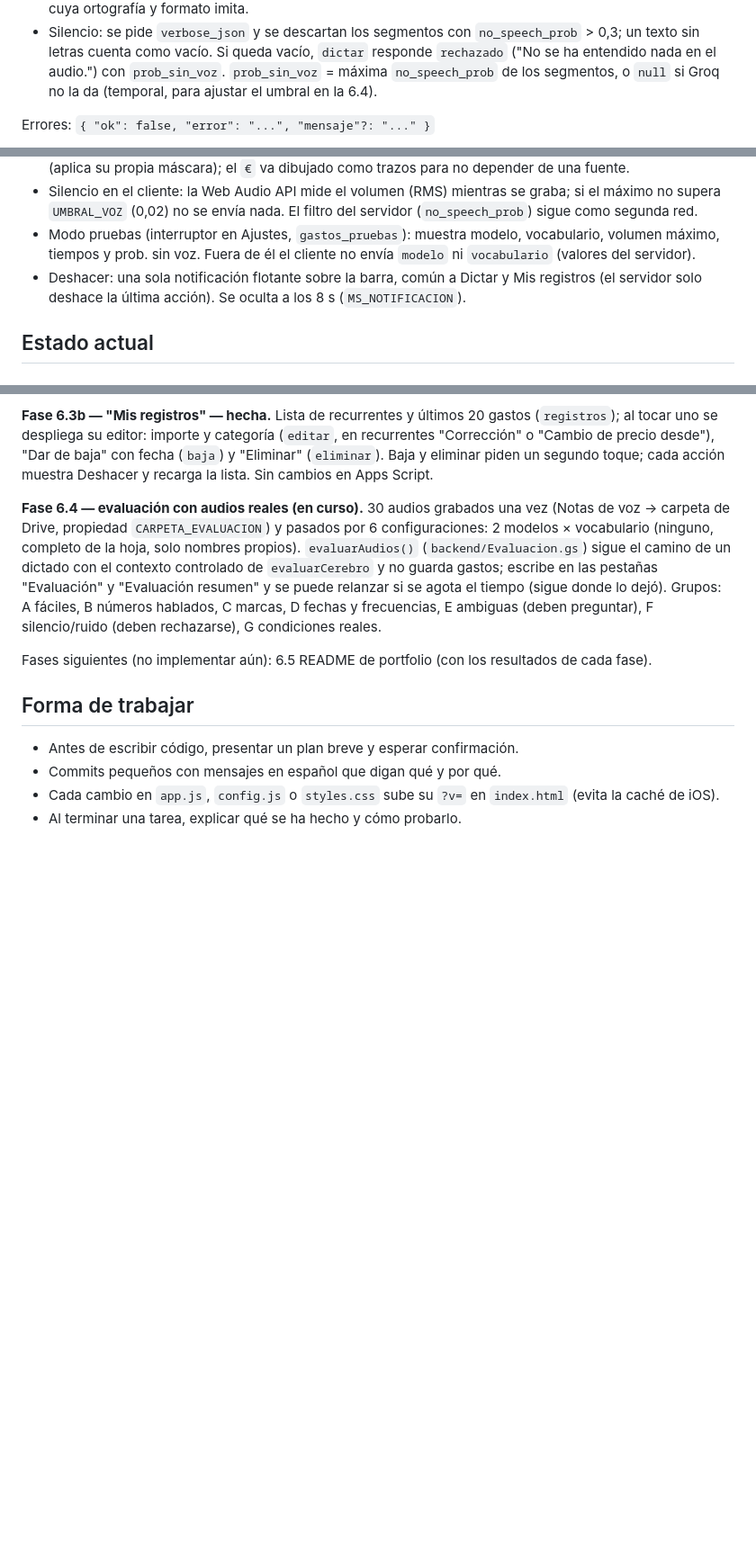
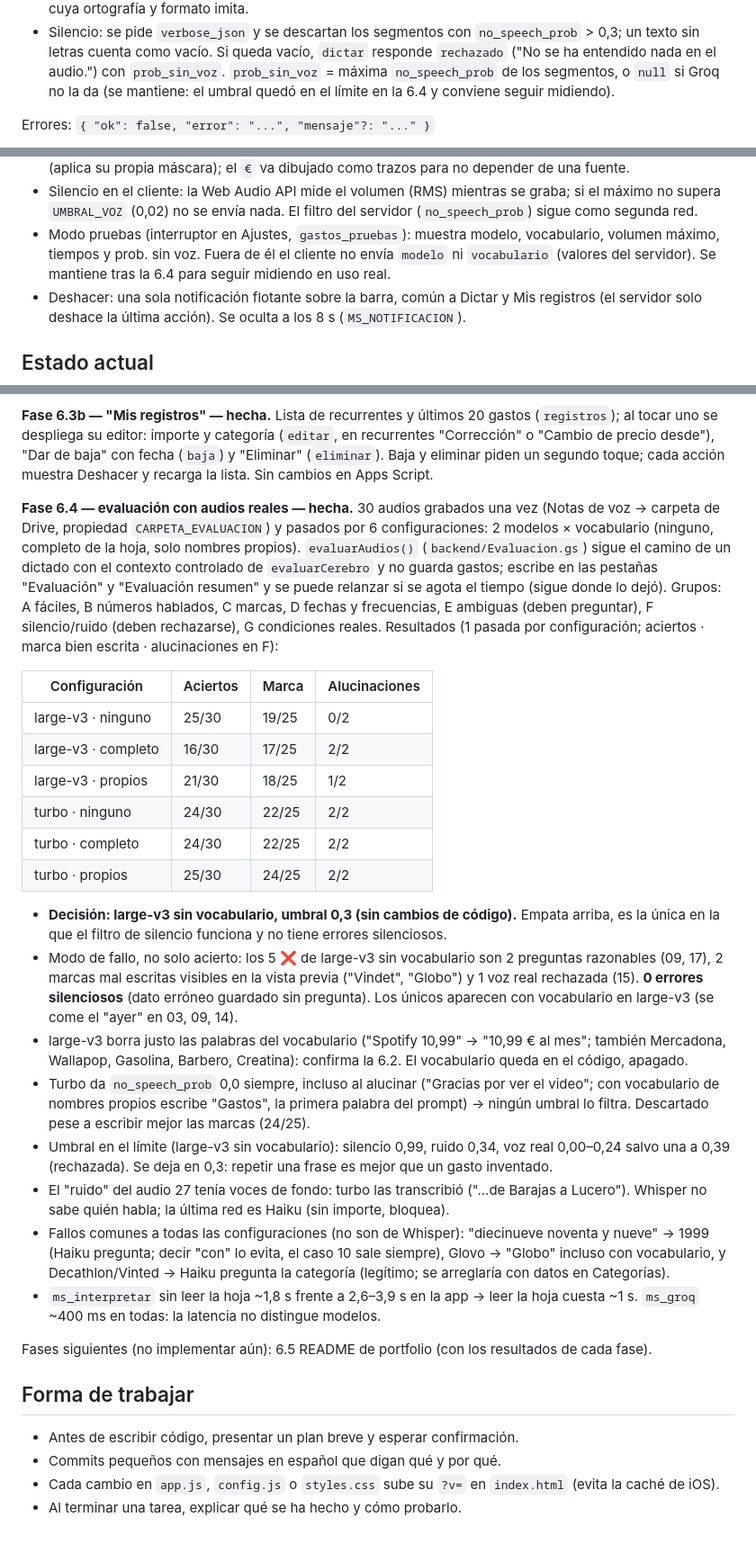
Before and after one commit to pauumartiiin-bot/gastos-por-voz, a Markdown page: CLAUDE.md, 3 parts joined by grey strips. Shown at 90% size. Drawn GitHub-style; blank space fills up the shorter version.

Commit message:
CLAUDE.md: 6.4 hecha con los resultados de la evaluación
Se mantiene large-v3 sin vocabulario y el umbral 0,3; prob_sin_voz y el modo
pruebas se quedan para seguir midiendo, porque el umbral quedó en el límite.

Co-Authored-By: Claude Opus 5.5 <noreply@anthropic.com>
Claude-Session: https://claude.ai/code/session_019woZmmc5cqMfs8roGFKDfs

```diff
--- a/CLAUDE.md
+++ b/CLAUDE.md
@@ -56,7 +56,7 @@ Petición: un único `doPost` (en `backend/Api.gs`) que enruta por `accion`. Cue
 - Silencio: se pide `verbose_json` y se descartan los segmentos con `no_speech_prob` > 0,3; un texto sin letras
   cuenta como vacío. Si queda vacío, `dictar` responde `rechazado` ("No se ha entendido nada en el audio.") con
   `prob_sin_voz`. `prob_sin_voz` = máxima `no_speech_prob` de los segmentos, o `null` si Groq no la da
-  (temporal, para ajustar el umbral en la 6.4).
+  (se mantiene: el umbral quedó en el límite en la 6.4 y conviene seguir midiendo).
 
 Errores: `{ "ok": false, "error": "...", "mensaje"?: "..." }`
 - `token`, `entrada` (JSON roto, acción desconocida, audio/mime/modelo no válidos), `groq`.
@@ -106,6 +106,7 @@ README.md
   `UMBRAL_VOZ` (0,02) no se envía nada. El filtro del servidor (`no_speech_prob`) sigue como segunda red.
 - Modo pruebas (interruptor en Ajustes, `gastos_pruebas`): muestra modelo, vocabulario, volumen máximo,
   tiempos y prob. sin voz. Fuera de él el cliente no envía `modelo` ni `vocabulario` (valores del servidor).
+  Se mantiene tras la 6.4 para seguir midiendo en uso real.
 - Deshacer: una sola notificación flotante sobre la barra, común a Dictar y Mis registros (el servidor solo
   deshace la última acción). Se oculta a los 8 s (`MS_NOTIFICACION`).
 
@@ -138,13 +139,44 @@ uno se despliega su editor: importe y categoría (`editar`, en recurrentes "Corr
 desde"), "Dar de baja" con fecha (`baja`) y "Eliminar" (`eliminar`). Baja y eliminar piden un segundo toque;
 cada acción muestra Deshacer y recarga la lista. Sin cambios en Apps Script.
 
-**Fase 6.4 — evaluación con audios reales (en curso).** 30 audios grabados una vez (Notas de voz → carpeta
+**Fase 6.4 — evaluación con audios reales — hecha.** 30 audios grabados una vez (Notas de voz → carpeta
 de Drive, propiedad `CARPETA_EVALUACION`) y pasados por 6 configuraciones: 2 modelos × vocabulario
 (ninguno, completo de la hoja, solo nombres propios). `evaluarAudios()` (`backend/Evaluacion.gs`) sigue el
 camino de un dictado con el contexto controlado de `evaluarCerebro` y no guarda gastos; escribe en las
 pestañas "Evaluación" y "Evaluación resumen" y se puede relanzar si se agota el tiempo (sigue donde lo dejó).
 Grupos: A fáciles, B números hablados, C marcas, D fechas y frecuencias, E ambiguas (deben preguntar),
 F silencio/ruido (deben rechazarse), G condiciones reales.
+Resultados (1 pasada por configuración; aciertos · marca bien escrita · alucinaciones en F):
+
+| Configuración | Aciertos | Marca | Alucinaciones |
+|---|---|---|---|
+| large-v3 · ninguno | 25/30 | 19/25 | 0/2 |
+| large-v3 · completo | 16/30 | 17/25 | 2/2 |
+| large-v3 · propios | 21/30 | 18/25 | 1/2 |
+| turbo · ninguno | 24/30 | 22/25 | 2/2 |
+| turbo · completo | 24/30 | 22/25 | 2/2 |
+| turbo · propios | 25/30 | 24/25 | 2/2 |
+
+- **Decisión: large-v3 sin vocabulario, umbral 0,3 (sin cambios de código).** Empata arriba, es la única
+  en la que el filtro de silencio funciona y no tiene errores silenciosos.
+- Modo de fallo, no solo acierto: los 5 ❌ de large-v3 sin vocabulario son 2 preguntas razonables (09, 17),
+  2 marcas mal escritas visibles en la vista previa ("Vindet", "Globo") y 1 voz real rechazada (15).
+  **0 errores silenciosos** (dato erróneo guardado sin pregunta). Los únicos aparecen con vocabulario en
+  large-v3 (se come el "ayer" en 03, 09, 14).
+- large-v3 borra justo las palabras del vocabulario ("Spotify 10,99" → "10,99 € al mes"; también Mercadona,
+  Wallapop, Gasolina, Barbero, Creatina): confirma la 6.2. El vocabulario queda en el código, apagado.
+- Turbo da `no_speech_prob` 0,0 siempre, incluso al alucinar ("Gracias por ver el video"; con vocabulario
+  de nombres propios escribe "Gastos", la primera palabra del prompt) → ningún umbral lo filtra. Descartado
+  pese a escribir mejor las marcas (24/25).
+- Umbral en el límite (large-v3 sin vocabulario): silencio 0,99, ruido 0,34, voz real 0,00–0,24 salvo una
+  a 0,39 (rechazada). Se deja en 0,3: repetir una frase es mejor que un gasto inventado.
+- El "ruido" del audio 27 tenía voces de fondo: turbo las transcribió ("…de Barajas a Lucero"). Whisper no
+  sabe quién habla; la última red es Haiku (sin importe, bloquea).
+- Fallos comunes a todas las configuraciones (no son de Whisper): "diecinueve noventa y nueve" → 1999
+  (Haiku pregunta; decir "con" lo evita, el caso 10 sale siempre), Glovo → "Globo" incluso con vocabulario,
+  y Decathlon/Vinted → Haiku pregunta la categoría (legítimo; se arreglaría con datos en Categorías).
+- `ms_interpretar` sin leer la hoja ~1,8 s frente a 2,6–3,9 s en la app → leer la hoja cuesta ~1 s.
+  `ms_groq` ~400 ms en todas: la latencia no distingue modelos.
 
 Fases siguientes (no implementar aún): 6.5 README de portfolio (con los resultados de cada fase).
 
```
